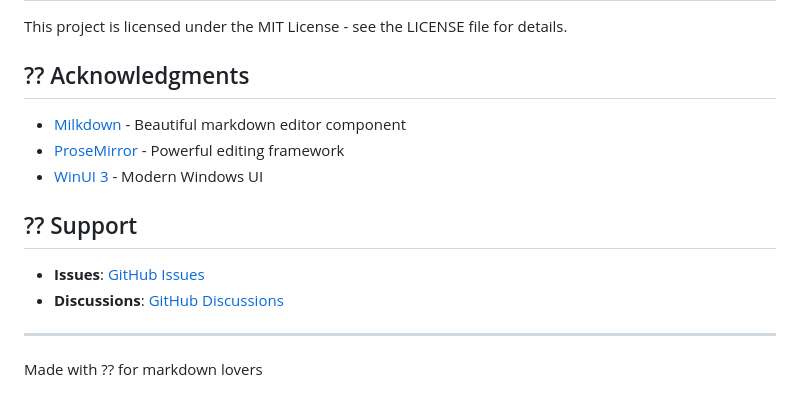
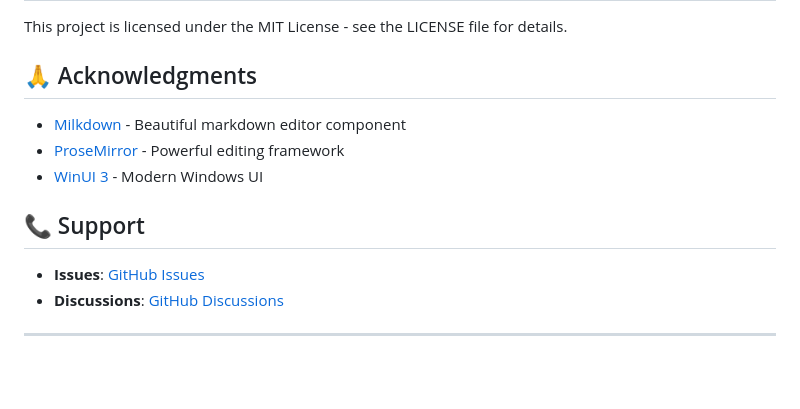
Before and after one commit to armiaab/Nulis, a Markdown page: README.md, the part around one of its changes. GitHub-like rendering; blank space fills up the shorter version.

```diff
--- a/README.md
+++ b/README.md
@@ -203,17 +203,15 @@ Currently, Nulis is Windows-only due to WinUI 3. Cross-platform support may come
 
 This project is licensed under the MIT License - see the LICENSE file for details.
 
-## ?? Acknowledgments
+## 🙏 Acknowledgments
 
 - [Milkdown](https://milkdown.dev/) - Beautiful markdown editor component
 - [ProseMirror](https://prosemirror.net/) - Powerful editing framework
 - [WinUI 3](https://docs.microsoft.com/windows/apps/winui/) - Modern Windows UI
 
-## ?? Support
+## 📞 Support
 
 - **Issues**: [GitHub Issues](https://github.com/armiaab/Nulis/issues)
 - **Discussions**: [GitHub Discussions](https://github.com/armiaab/Nulis/discussions)
 
 ---
-
-Made with ?? for markdown lovers
```
Also changed, not shown: other parts of README.md (+36 -36 lines), CONTRIBUTING.md (added, +291 -0 lines).
